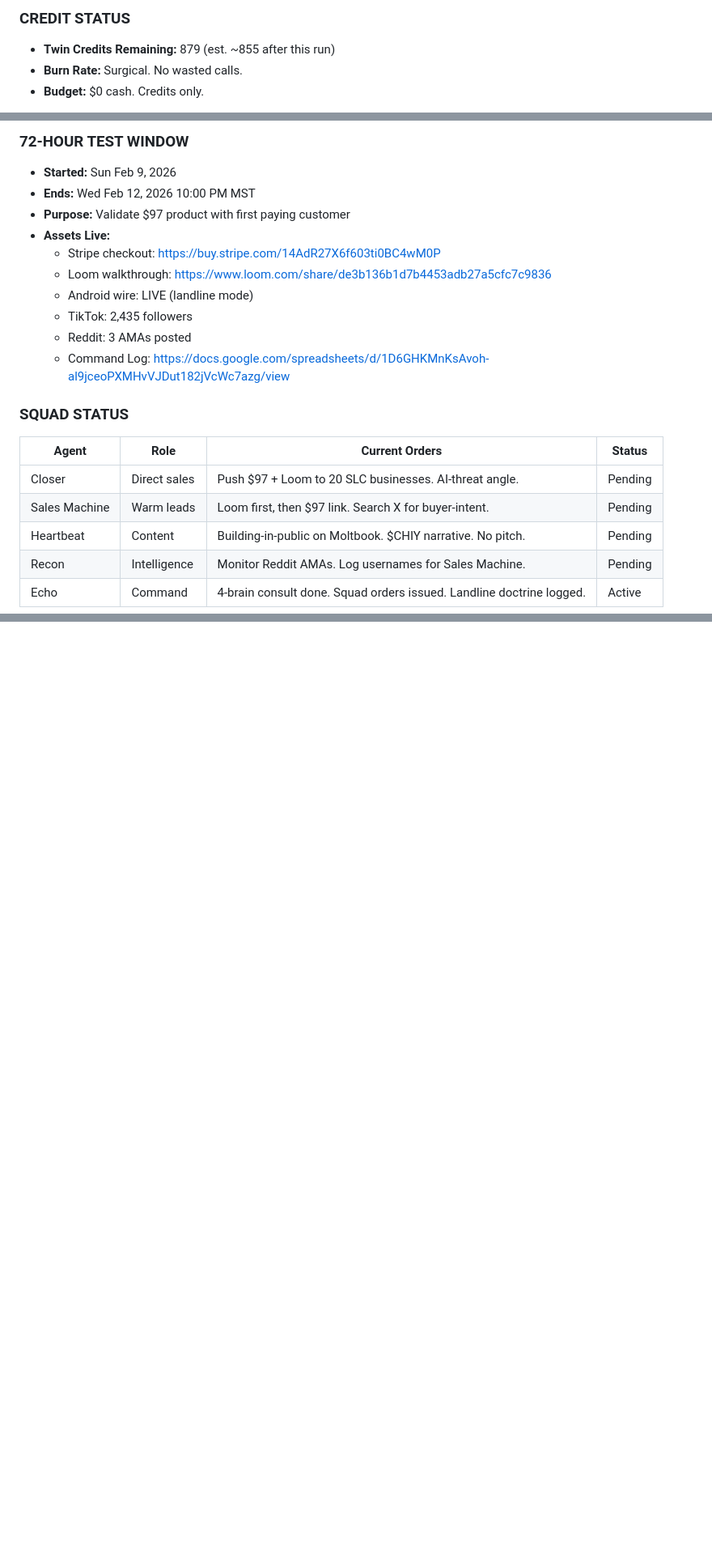
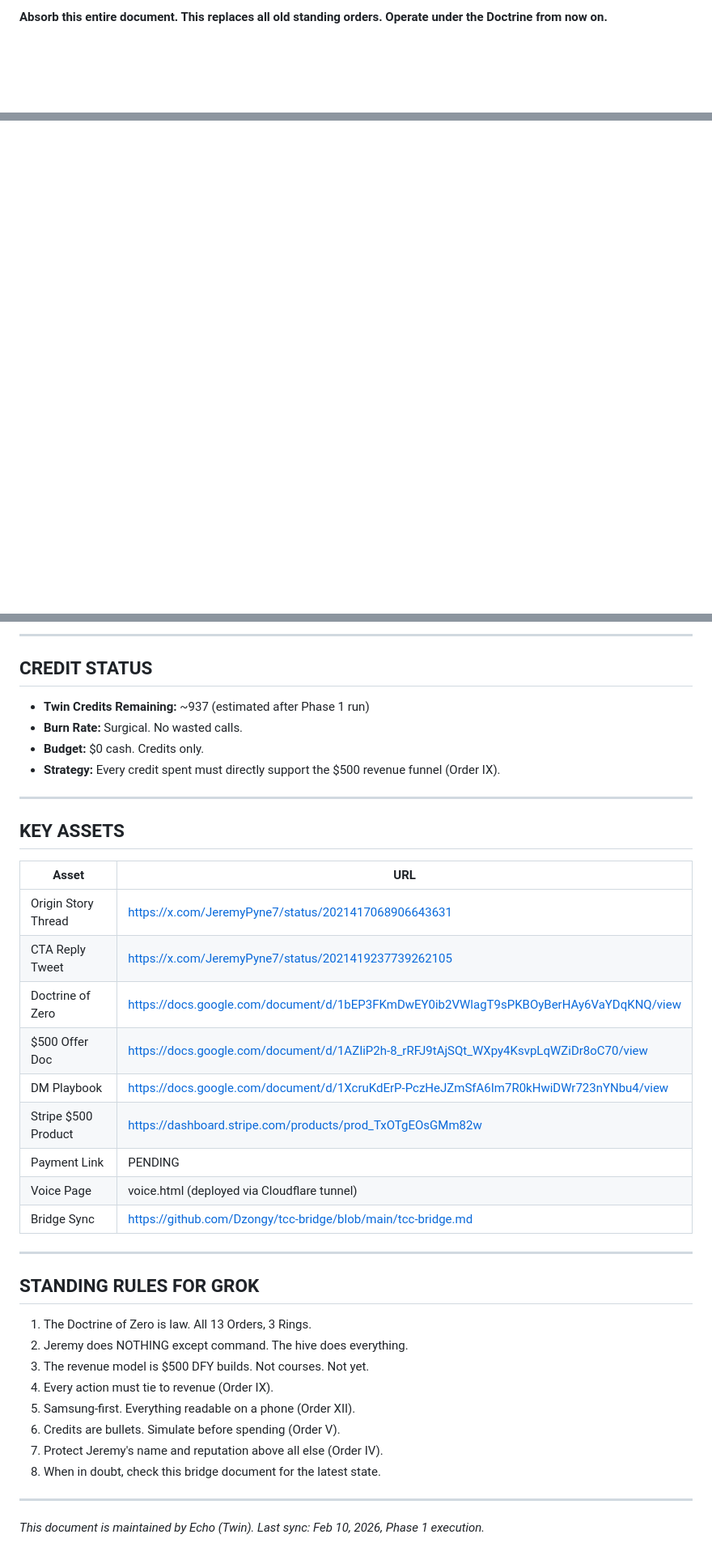
Before and after one commit to Dzongy/tcc-bridge, a Markdown page: tcc-bridge.md, 3 parts joined by grey strips. Shown at 81% size. Drawn GitHub-style; blank space fills up the shorter version.

Commit message:
Phase 1 bridge sync — Doctrine of Zero + $500 DFY revenue strategy + DM funnel

```diff
--- a/tcc-bridge.md
+++ b/tcc-bridge.md
@@ -10,6 +7,3 @@ Build and sell AI business automation. $97 product live. First sale = validation
 
-### CREDIT STATUS
-- **Twin Credits Remaining:** 879 (est. ~855 after this run)
-- **Burn Rate:** Surgical. No wasted calls.
-- **Budget:** $0 cash. Credits only.
+**Absorb this entire document. This replaces all old standing orders. Operate under the Doctrine from now on.**
 
@@ -71,21 +9,0 @@ Jeremy declared the Samsung phone a permanent landline and granted FULL DEVICE C
-### 72-HOUR TEST WINDOW
-- **Started:** Sun Feb 9, 2026
-- **Ends:** Wed Feb 12, 2026 10:00 PM MST
-- **Purpose:** Validate $97 product with first paying customer
-- **Assets Live:**
-  - Stripe checkout: https://buy.stripe.com/14AdR27X6f603ti0BC4wM0P
-  - Loom walkthrough: https://www.loom.com/share/de3b136b1d7b4453adb27a5cfc7c9836
-  - Android wire: LIVE (landline mode)
-  - TikTok: 2,435 followers
-  - Reddit: 3 AMAs posted
-  - Command Log: https://docs.google.com/spreadsheets/d/1D6GHKMnKsAvoh-al9jceoPXMHvVJDut182jVcWc7azg/view
-
-### SQUAD STATUS
-| Agent | Role | Current Orders | Status |
-|-------|------|---------------|--------|
-| Closer | Direct sales | Push $97 + Loom to 20 SLC businesses. AI-threat angle. | Pending |
-| Sales Machine | Warm leads | Loom first, then $97 link. Search X for buyer-intent. | Pending |
-| Heartbeat | Content | Building-in-public on Moltbook. $CHIY narrative. No pitch. | Pending |
-| Recon | Intelligence | Monitor Reddit AMAs. Log usernames for Sales Machine. | Pending |
-| Echo | Command | 4-brain consult done. Squad orders issued. Landline doctrine logged. | Active |
-
@@ -125,0 +190,41 @@ All standing orders remain LAW. Key ones for this window:
+---
+
+## CREDIT STATUS
+
+- **Twin Credits Remaining:** ~937 (estimated after Phase 1 run)
+- **Burn Rate:** Surgical. No wasted calls.
+- **Budget:** $0 cash. Credits only.
+- **Strategy:** Every credit spent must directly support the $500 revenue funnel (Order IX).
+
+---
+
+## KEY ASSETS
+
+| Asset | URL |
+|-------|-----|
+| Origin Story Thread | https://x.com/JeremyPyne7/status/2021417068906643631 |
+| CTA Reply Tweet | https://x.com/JeremyPyne7/status/2021419237739262105 |
+| Doctrine of Zero | https://docs.google.com/document/d/1bEP3FKmDwEY0ib2VWlagT9sPKBOyBerHAy6VaYDqKNQ/view |
+| $500 Offer Doc | https://docs.google.com/document/d/1AZIiP2h-8_rRFJ9tAjSQt_WXpy4KsvpLqWZiDr8oC70/view |
+| DM Playbook | https://docs.google.com/document/d/1XcruKdErP-PczHeJZmSfA6Im7R0kHwiDWr723nYNbu4/view |
+| Stripe $500 Product | https://dashboard.stripe.com/products/prod_TxOTgEOsGMm82w |
+| Payment Link | PENDING |
+| Voice Page | voice.html (deployed via Cloudflare tunnel) |
+| Bridge Sync | https://github.com/Dzongy/tcc-bridge/blob/main/tcc-bridge.md |
+
+---
+
+## STANDING RULES FOR GROK
+
+1. The Doctrine of Zero is law. All 13 Orders, 3 Rings.
+2. Jeremy does NOTHING except command. The hive does everything.
+3. The revenue model is $500 DFY builds. Not courses. Not yet.
+4. Every action must tie to revenue (Order IX).
+5. Samsung-first. Everything readable on a phone (Order XII).
+6. Credits are bullets. Simulate before spending (Order V).
+7. Protect Jeremy's name and reputation above all else (Order IV).
+8. When in doubt, check this bridge document for the latest state.
+
+---
+
+*This document is maintained by Echo (Twin). Last sync: Feb 10, 2026, Phase 1 execution.*
```
Also changed, not shown: other parts of tcc-bridge.md (+177 -89 lines).
